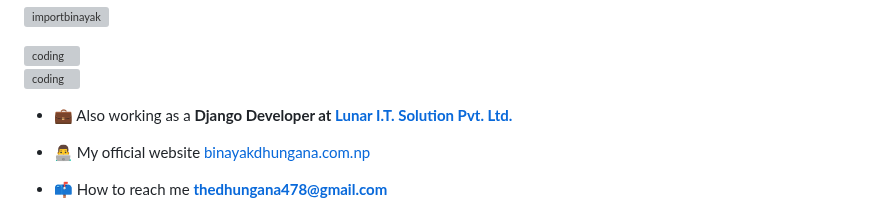
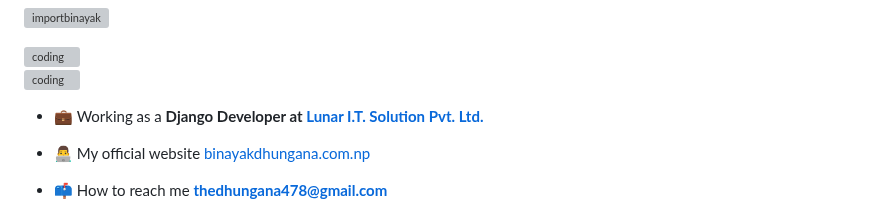
Before and after one commit to importbinayak/importbinayak, a Markdown page: README.md, the part around the change. Rendered like a GitHub page; grey boxes are pictures that could not be loaded.

```diff
--- a/README.md
+++ b/README.md
@@ -17,7 +17,7 @@
 <img align="right" alt="coding" width="350" src="https://github.com/importbinayak/importbinayak/blob/main/haha.gif" height="200">
 
 
-- 💼 Also working as a **Django Developer at [Lunar I.T. Solution Pvt. Ltd.](https://github.com/Lunar-IT-Solution)**
+- 💼 Working as a **Django Developer at [Lunar I.T. Solution Pvt. Ltd.](https://github.com/Lunar-IT-Solution)**
 
 - 👨‍💻 My official website [binayakdhungana.com.np](binayakdhungana.com.np)
 
```
